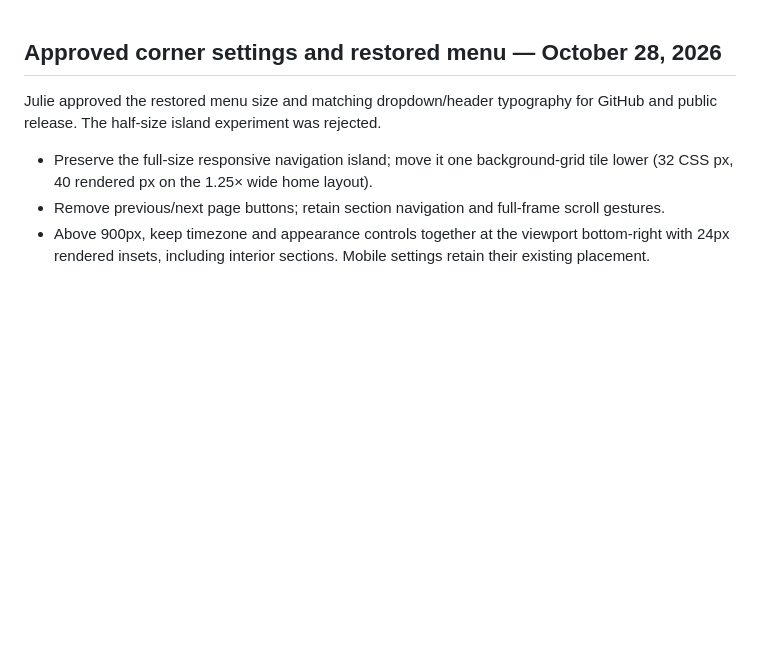
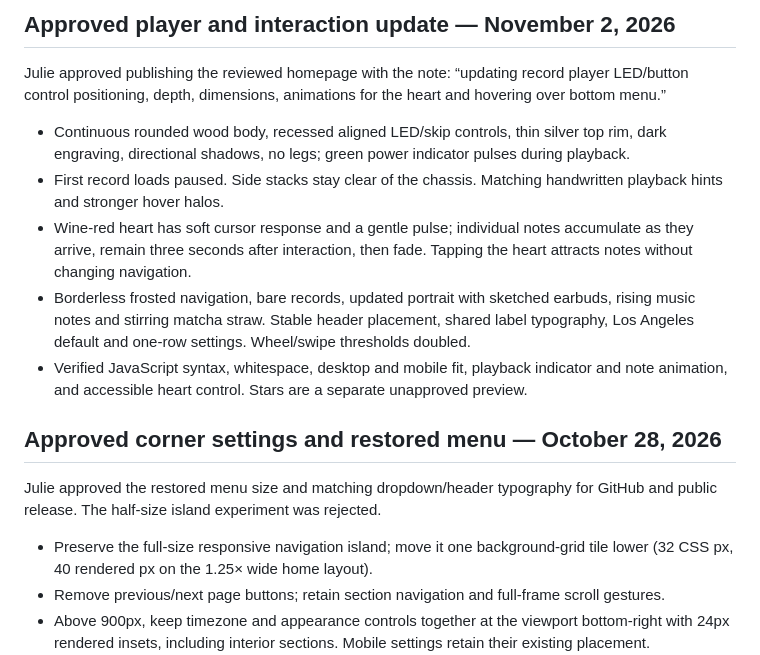
Before and after one commit to jyeung9/yeung-designs-portfolio, a Markdown page: design-system.md, the part around the change. Rendered like a GitHub page; blank space fills up the shorter version.

Commit message:
updating record player LED/button control positioning, depth, dimensions, animations for the heart and hovering over bottom menu
Refine rounded wood and metal materials, paused initial record, heart attraction and touch behavior, menu animations, typography, timezone controls, and heavier scrolling. Verified JavaScript syntax, whitespace, desktop/mobile layout, playback pulse, and accessible heart control. Retain existing case-study edits locally; stars remain a separate preview.

```diff
--- a/design-system.md
+++ b/design-system.md
@@ -1,3 +1,13 @@
+## Approved player and interaction update — November 2, 2026
+
+Julie approved publishing the reviewed homepage with the note: “updating record player LED/button control positioning, depth, dimensions, animations for the heart and hovering over bottom menu.”
+
+- Continuous rounded wood body, recessed aligned LED/skip controls, thin silver top rim, dark engraving, directional shadows, no legs; green power indicator pulses during playback.
+- First record loads paused. Side stacks stay clear of the chassis. Matching handwritten playback hints and stronger hover halos.
+- Wine-red heart has soft cursor response and a gentle pulse; individual notes accumulate as they arrive, remain three seconds after interaction, then fade. Tapping the heart attracts notes without changing navigation.
+- Borderless frosted navigation, bare records, updated portrait with sketched earbuds, rising music notes and stirring matcha straw. Stable header placement, shared label typography, Los Angeles default and one-row settings. Wheel/swipe thresholds doubled.
+- Verified JavaScript syntax, whitespace, desktop and mobile fit, playback indicator and note animation, and accessible heart control. Stars are a separate unapproved preview.
+
 ## Approved corner settings and restored menu — October 28, 2026
 
 Julie approved the restored menu size and matching dropdown/header typography for GitHub and public release. The half-size island experiment was rejected.
```
Also changed, not shown: references/visual-components.md (+6 -0 lines), dist/assets/julie-profile-new.jpg (added), references/approved-player-nov02.png (added), 11 other files.
